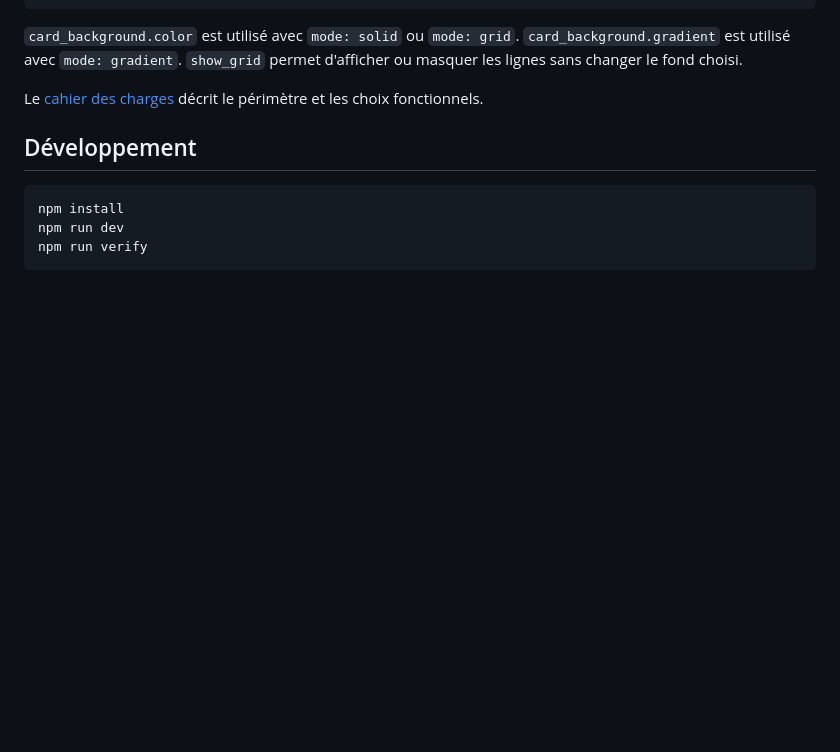
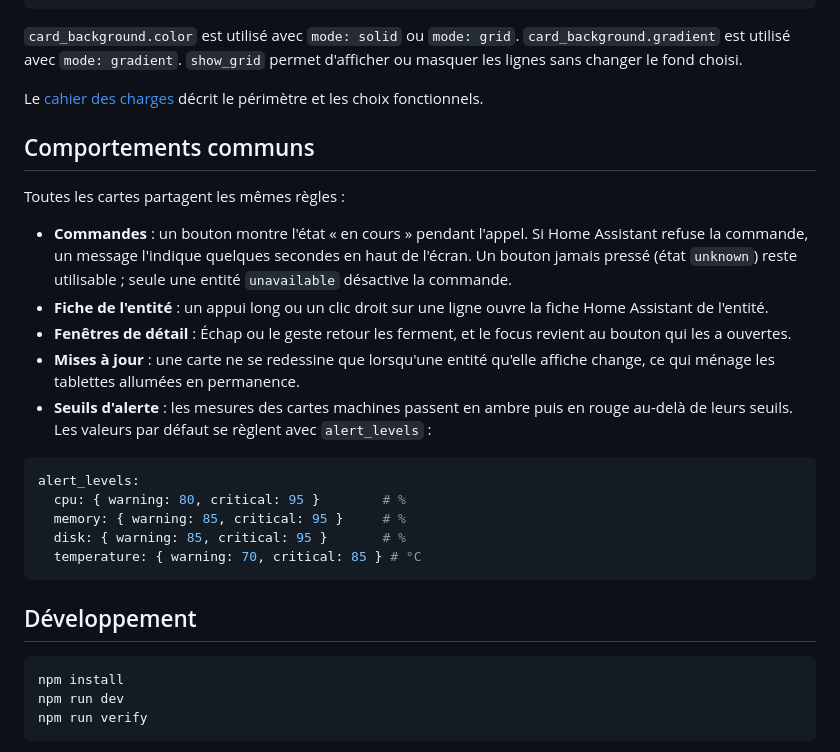
Before and after one commit to renaldsouder/auralis-cards, a Markdown page: README.md, the part around one of its changes. GitHub-like rendering; blank space fills up the shorter version.

````diff
--- a/README.md
+++ b/README.md
@@ -49,6 +55,24 @@ glass_opacity: 0.84
 `card_background.color` est utilisé avec `mode: solid` ou `mode: grid`. `card_background.gradient` est utilisé avec `mode: gradient`. `show_grid` permet d'afficher ou masquer les lignes sans changer le fond choisi.
 
 Le [cahier des charges](docs/CAHIER_DES_CHARGES.md) décrit le périmètre et les choix fonctionnels.
+
+## Comportements communs
+
+Toutes les cartes partagent les mêmes règles :
+
+- **Commandes** : un bouton montre l'état « en cours » pendant l'appel. Si Home Assistant refuse la commande, un message l'indique quelques secondes en haut de l'écran. Un bouton jamais pressé (état `unknown`) reste utilisable ; seule une entité `unavailable` désactive la commande.
+- **Fiche de l'entité** : un appui long ou un clic droit sur une ligne ouvre la fiche Home Assistant de l'entité.
+- **Fenêtres de détail** : Échap ou le geste retour les ferment, et le focus revient au bouton qui les a ouvertes.
+- **Mises à jour** : une carte ne se redessine que lorsqu'une entité qu'elle affiche change, ce qui ménage les tablettes allumées en permanence.
+- **Seuils d'alerte** : les mesures des cartes machines passent en ambre puis en rouge au-delà de leurs seuils. Les valeurs par défaut se règlent avec `alert_levels` :
+
+```yaml
+alert_levels:
+  cpu: { warning: 80, critical: 95 }        # %
+  memory: { warning: 85, critical: 95 }     # %
+  disk: { warning: 85, critical: 95 }       # %
+  temperature: { warning: 70, critical: 85 } # °C
+```
 
 ## Développement
 
````
Also changed, not shown: other parts of README.md (+24 -18 lines).
